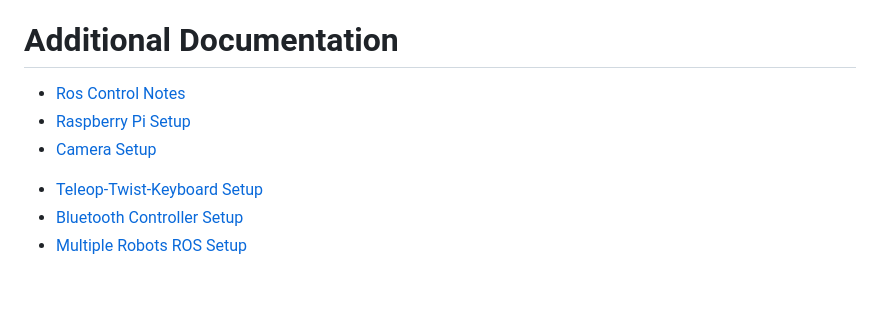
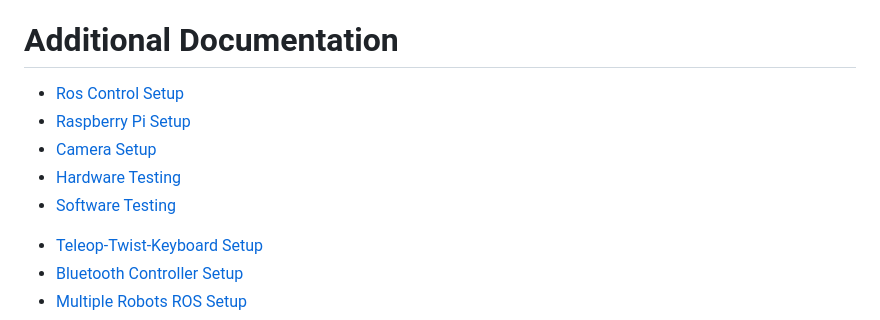
Before and after one commit to charlie51135/robot-sim, a Markdown page: README.md, the part around the change. Drawn GitHub-style; blank space fills up the shorter version.

```diff
--- a/README.md
+++ b/README.md
@@ -122,9 +122,11 @@ This workspace should be setup on both a PC and the Romi Raspberry Pi for full u
 
 # Additional Documentation
 
-* [Ros Control Notes](docs/ros_control.md)
+* [Ros Control Setup](docs/ros_control.md)
 * [Raspberry Pi Setup](docs/rpi_setup.md)
 * [Camera Setup](docs/rpi_camera.md)
+* [Hardware Testing](docs/hardware_testing.md)
+* [Software Testing](docs/software_testing.md)
 </br>
 
 * [Teleop-Twist-Keyboard Setup](docs/teleop_twist_keyboard.md)
```
Also changed, not shown: docs/ros_control.md (+1 -1 lines).
